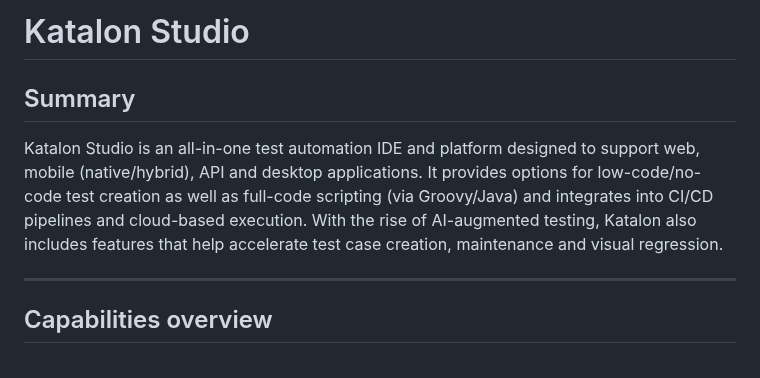
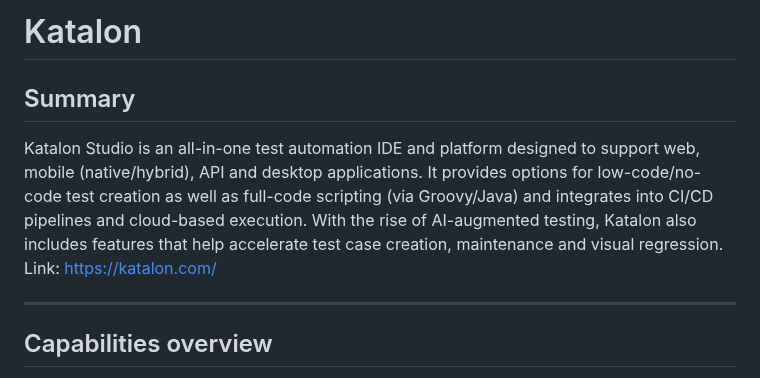
Before and after one commit to XChenscottlogic/AI-Testing-Experiment, a Markdown page: AI Powered Testing Tools/Katalon/README.md, the part around the change. GitHub-like rendering.

Commit message:
Revise Katalon Studio README title and add link
Updated the title and added a link to Katalon.

```diff
--- a/AI Powered Testing Tools/Katalon/README.md
+++ b/AI Powered Testing Tools/Katalon/README.md
@@ -1,7 +1,8 @@
-# Katalon Studio
+# Katalon
 
 ## Summary
 Katalon Studio is an all-in-one test automation IDE and platform designed to support web, mobile (native/hybrid), API and desktop applications. It provides options for low-code/no-code test creation as well as full-code scripting (via Groovy/Java) and integrates into CI/CD pipelines and cloud-based execution. With the rise of AI-augmented testing, Katalon also includes features that help accelerate test case creation, maintenance and visual regression.
+Link: https://katalon.com/
 
 ---
 
```
